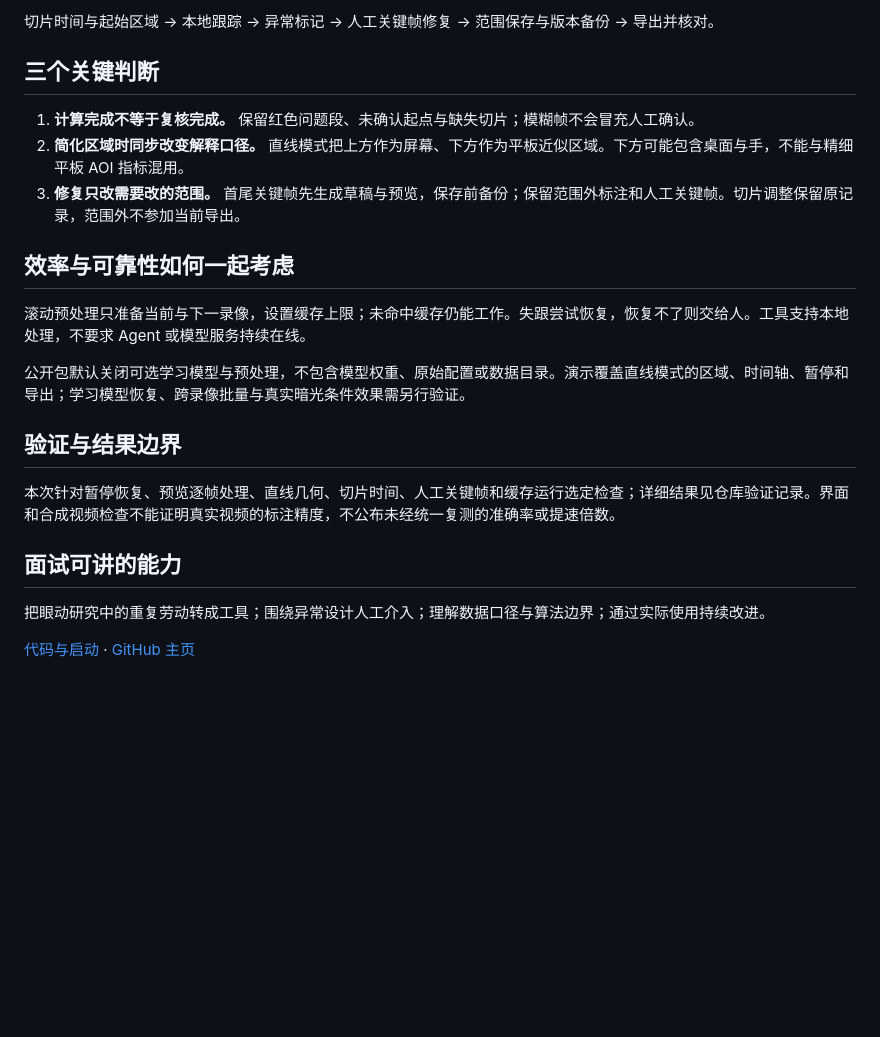
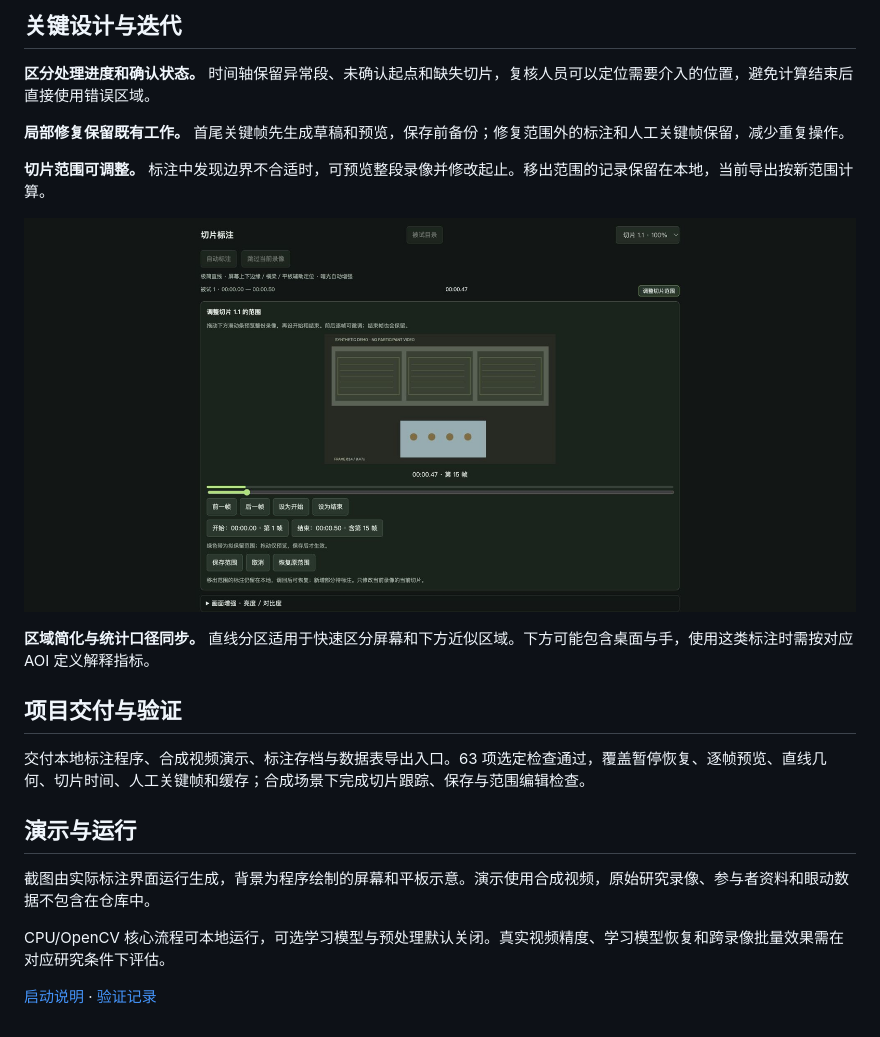
Before and after one commit to capybarra1/eye-tracking-aoi, a Markdown page: README.md, the part around one of its changes. Rendered like a GitHub page; blank space fills up the shorter version.

```diff
--- a/README.md
+++ b/README.md
@@ -24,24 +27,24 @@
 
-切片时间与起始区域 → 本地跟踪 → 异常标记 → 人工关键帧修复 → 范围保存与版本备份 → 导出并核对。
+## 关键设计与迭代
 
-## 三个关键判断
+**区分处理进度和确认状态。** 时间轴保留异常段、未确认起点和缺失切片，复核人员可以定位需要介入的位置，避免计算结束后直接使用错误区域。
 
-1. **计算完成不等于复核完成。** 保留红色问题段、未确认起点与缺失切片；模糊帧不会冒充人工确认。
-2. **简化区域时同步改变解释口径。** 直线模式把上方作为屏幕、下方作为平板近似区域。下方可能包含桌面与手，不能与精细平板 AOI 指标混用。
-3. **修复只改需要改的范围。** 首尾关键帧先生成草稿与预览，保存前备份；保留范围外标注和人工关键帧。切片调整保留原记录，范围外不参加当前导出。
+**局部修复保留既有工作。** 首尾关键帧先生成草稿和预览，保存前备份；修复范围外的标注和人工关键帧保留，减少重复操作。
 
-## 效率与可靠性如何一起考虑
+**切片范围可调整。** 标注中发现边界不合适时，可预览整段录像并修改起止。移出范围的记录保留在本地，当前导出按新范围计算。
 
-滚动预处理只准备当前与下一录像，设置缓存上限；未命中缓存仍能工作。失跟尝试恢复，恢复不了则交给人。工具支持本地处理，不要求 Agent 或模型服务持续在线。
+![切片起止调整与逐帧预览](assets/aoi-timing.jpg)
 
-公开包默认关闭可选学习模型与预处理，不包含模型权重、原始配置或数据目录。演示覆盖直线模式的区域、时间轴、暂停和导出；学习模型恢复、跨录像批量与真实暗光条件效果需另行验证。
+**区域简化与统计口径同步。** 直线分区适用于快速区分屏幕和下方近似区域。下方可能包含桌面与手，使用这类标注时需按对应 AOI 定义解释指标。
 
-## 验证与结果边界
+## 项目交付与验证
 
-本次针对暂停恢复、预览逐帧处理、直线几何、切片时间、人工关键帧和缓存运行选定检查；详细结果见仓库验证记录。界面和合成视频检查不能证明真实视频的标注精度，不公布未经统一复测的准确率或提速倍数。
+交付本地标注程序、合成视频演示、标注存档与数据表导出入口。63 项选定检查通过，覆盖暂停恢复、逐帧预览、直线几何、切片时间、人工关键帧和缓存；合成场景下完成切片跟踪、保存与范围编辑检查。
 
-## 面试可讲的能力
+## 演示与运行
 
-把眼动研究中的重复劳动转成工具；围绕异常设计人工介入；理解数据口径与算法边界；通过实际使用持续改进。
+截图由实际标注界面运行生成，背景为程序绘制的屏幕和平板示意。演示使用合成视频，原始研究录像、参与者资料和眼动数据不包含在仓库中。
 
-[代码与启动](docs/quickstart.md) · [GitHub 主页](https://github.com/capybarra1)
+CPU/OpenCV 核心流程可本地运行，可选学习模型与预处理默认关闭。真实视频精度、学习模型恢复和跨录像批量效果需在对应研究条件下评估。
+
+[启动说明](docs/quickstart.md) · [验证记录](VERIFICATION.md)
```
Also changed, not shown: other parts of README.md (+14 -11 lines).
